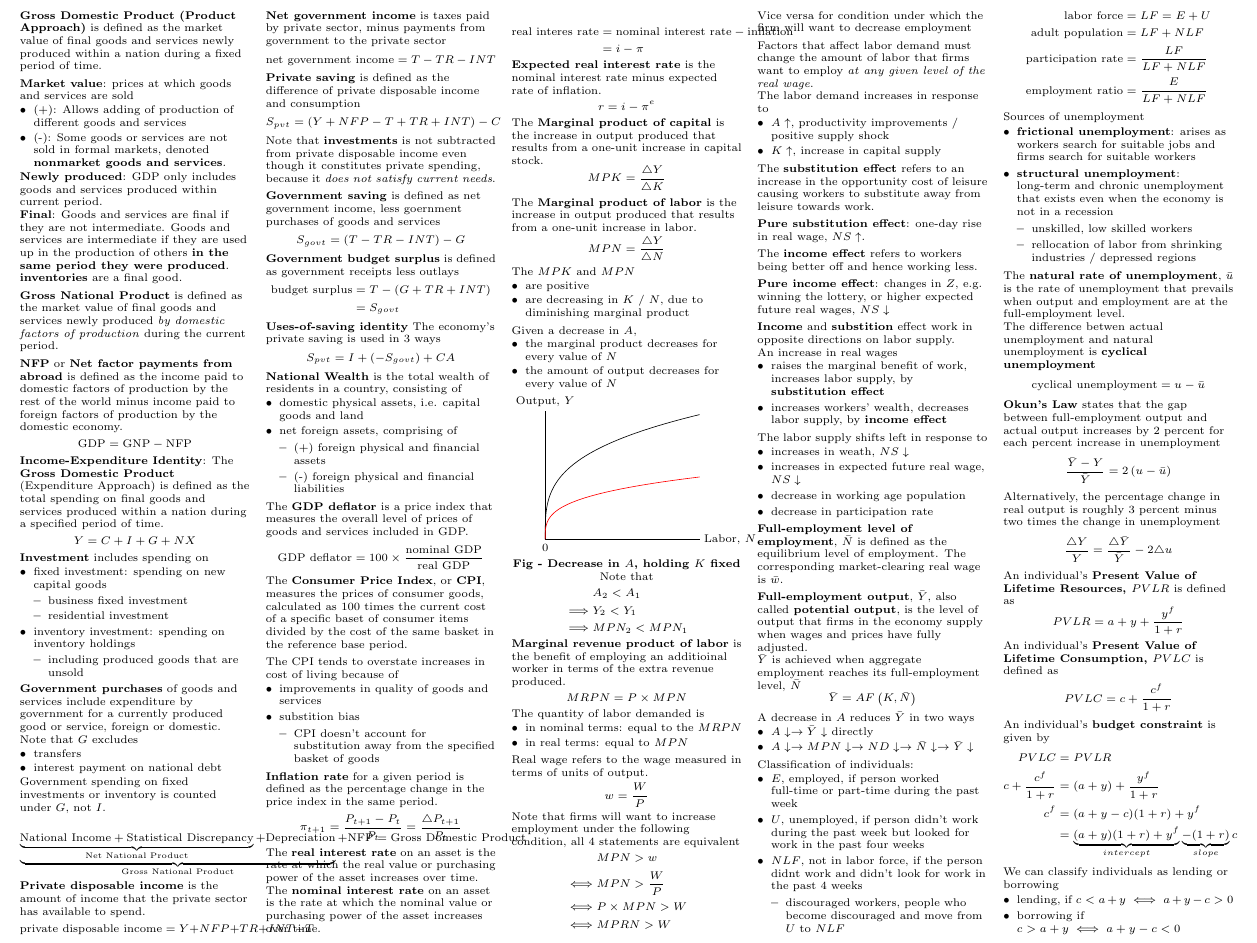
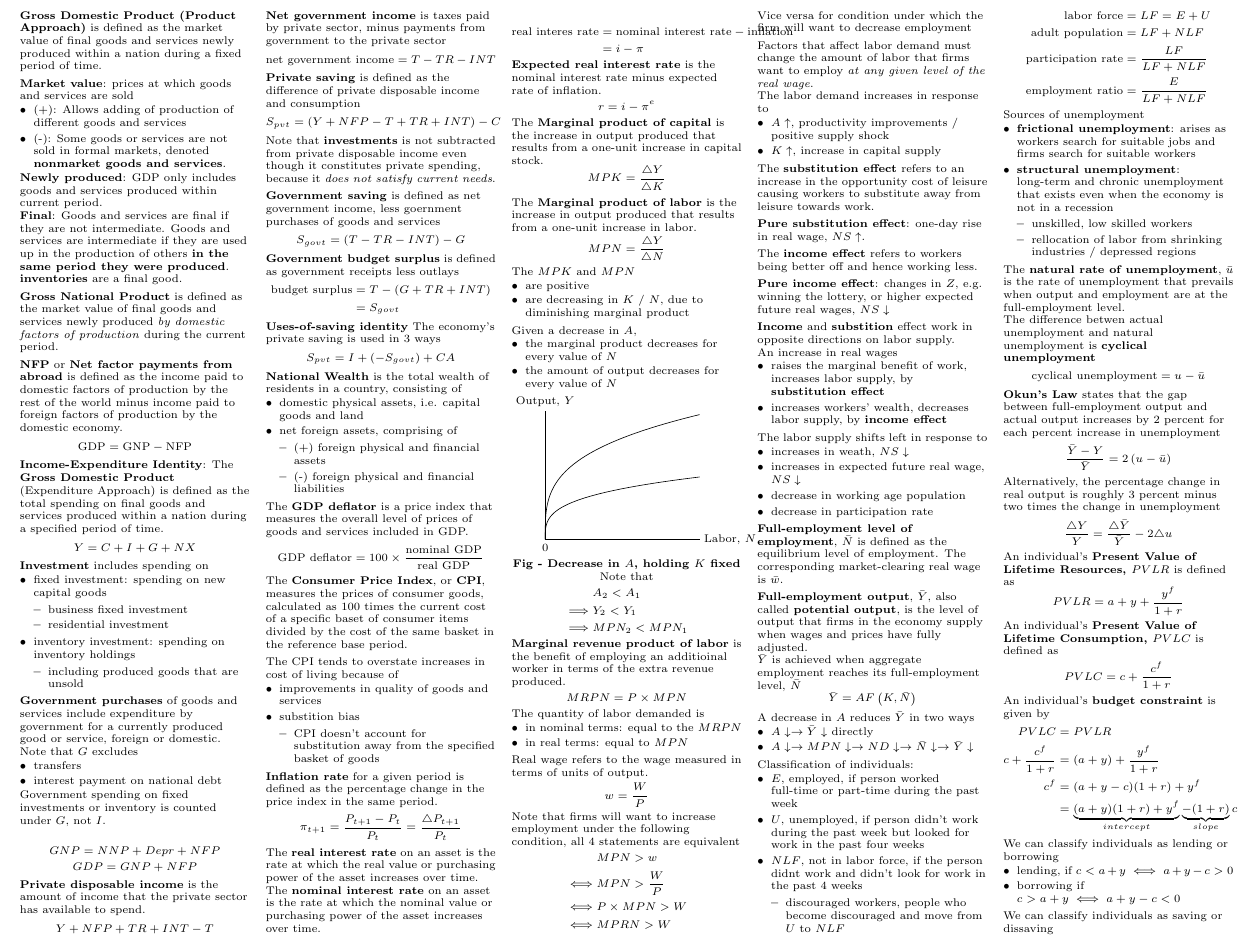
Before and after one commit to fanghe-ma/fnce_1018_class_notes, a LaTeX document (cheatsheets/m1.tex): part of page 1 of 2, cut so that both start at the same text. Compiled offline with pdfLaTeX.

Commit message:
updated cheatsheet

```diff
--- a/cheatsheets/m1.tex
+++ b/cheatsheets/m1.tex
@@ -122,24 +122,18 @@ Note that $G$ excludes
 Government spending on fixed investments or inventory is counted under $G$, not $I$.
 
 \begin{remark}
-
 \[
-\underbrace{
-\underbrace{
-    \text{National Income}
-    + \text{Statistical Discrepancy}
-}_{\text{Net National Product}}
-+ \text{Depreciation}
-}_{\text{Gross National Product}}
-+ \text{NFP}
-= \text{Gross Domestic Product}
+    GNP = NNP + Depr + NFP
+\]
+\[
+GDP = GNP + NFP
 \]
 \end{remark}
 
 \begin{definition}
     \textbf{Private disposable income} is the amount of income that the private sector has available to spend.
     \[
-        \text{private disposable income} = Y + NFP + TR + INT - T
+       Y + NFP + TR + INT - T
     \]
 \end{definition}
 
@@ -295,7 +289,7 @@ Given a decrease in $A$,
                 domain = 0:10,
                 restrict y to domain = 0:10,
                 samples = 800,
-                color = red,
+                color = black,
             ]{1.5*x^0.3*2^0.7};
             \node[right] at (current axis.right of origin) {Labor, $N$};
             \node[above] at (current axis.above origin) {Output, $Y$};
```
Also changed, not shown: cheatsheets/m1.pdf, 4 other files.
